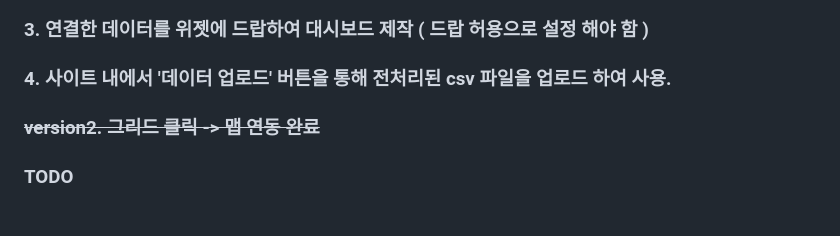
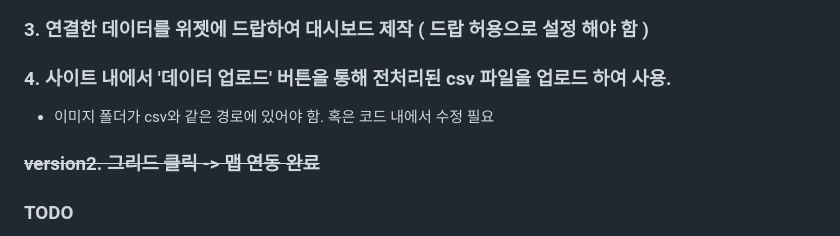
Before and after one commit to skajd1/dashboard-bix5-layout, a Markdown page: README.md, the part around the change. Rendered like a GitHub page.

```diff
--- a/README.md
+++ b/README.md
@@ -15,6 +15,7 @@
 ### 3. 연결한 데이터를 위젯에 드랍하여 대시보드 제작 ( 드랍 허용으로 설정 해야 함 )
 
 ### 4. 사이트 내에서 '데이터 업로드' 버튼을 통해 전처리된 csv 파일을 업로드 하여 사용.
+- 이미지 폴더가 csv와 같은 경로에 있어야 함. 혹은 코드 내에서 수정 필요
 
 
 
```
